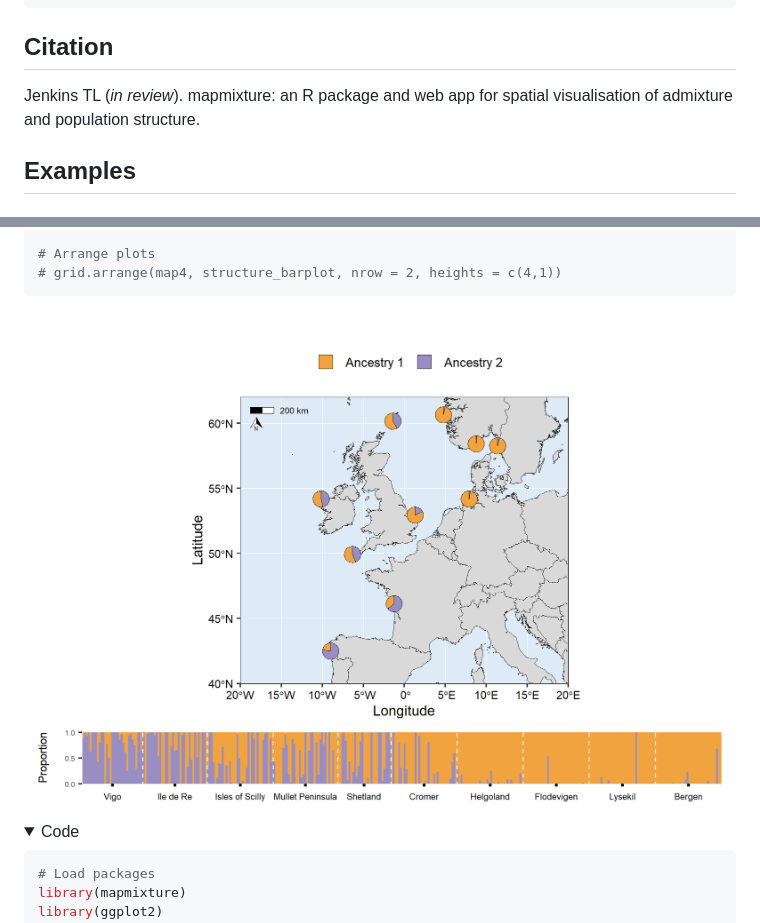
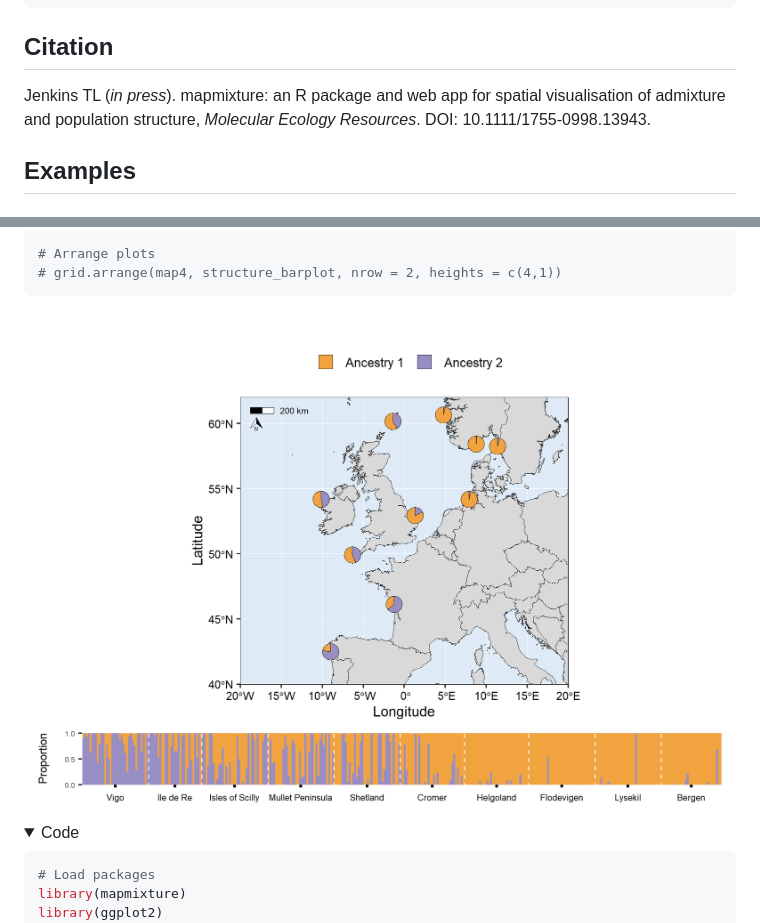
Before and after one commit to Tom-Jenkins/mapmixture, a Markdown page: README.md, 2 parts joined by grey strips. Drawn GitHub-style; pictures changed too: man/figures/README-unnamed-chunk-9-1.png; folded sections open.

```diff
--- a/README.md
+++ b/README.md
@@ -39,9 +39,10 @@ launch_mapmixture()  # launch mapmixture Shiny app
 
 ## Citation
 
-Jenkins TL (*in review*). <span class="smallcaps">mapmixture</span>: an
-R package and web app for spatial visualisation of admixture and
-population structure.
+Jenkins TL (*in press*). <span class="smallcaps">mapmixture</span>: an R
+package and web app for spatial visualisation of admixture and
+population structure, *Molecular Ecology Resources*. DOI:
+10.1111/1755-0998.13943.
 
 ## Examples
 
```
Also changed, not shown: 1 other file.
